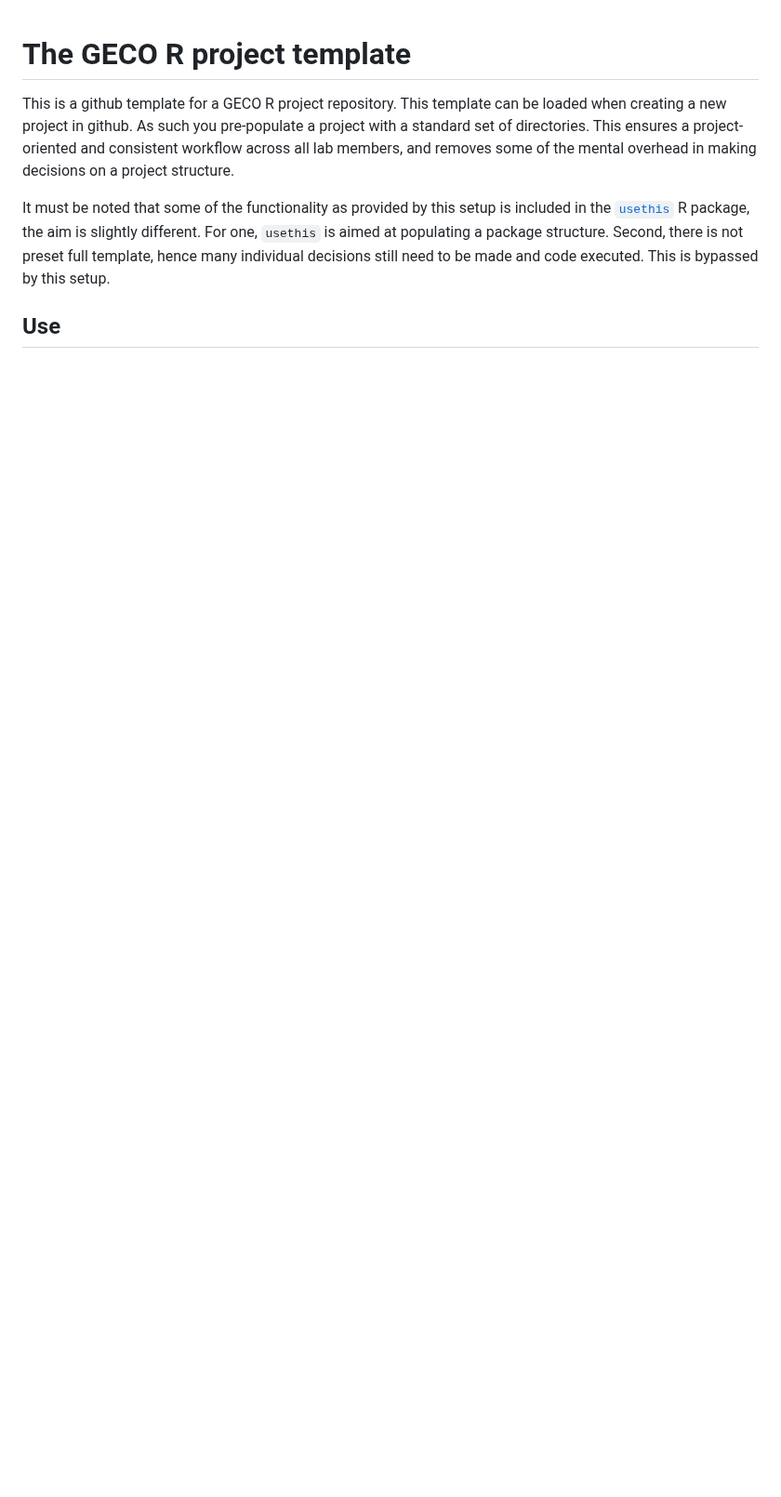
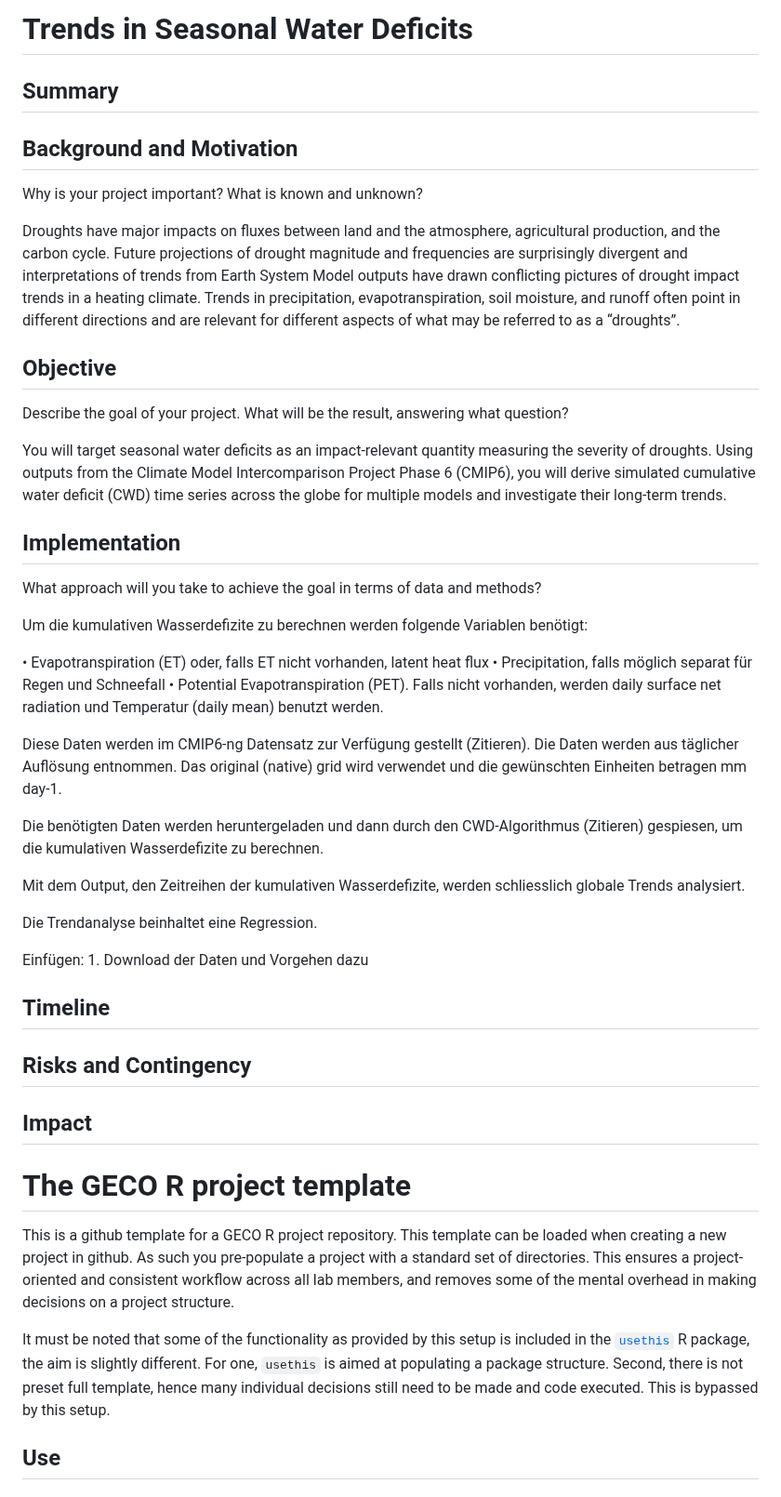
Before and after one commit to geco-bern/bachelor_thesis_patriciagribi, a Markdown page: README.md, the part around the change. Shown at 93% size. Rendered like a GitHub page; blank space fills up the shorter version.

```diff
--- a/README.md
+++ b/README.md
@@ -1,3 +1,49 @@
+# Trends in Seasonal Water Deficits
+
+## Summary
+
+
+## Background and Motivation
+Why is your project important? What is known and unknown?
+
+Droughts have major impacts on fluxes between land and the atmosphere, agricultural production, and the carbon cycle. Future projections of drought magnitude and frequencies are surprisingly divergent and interpretations of trends from Earth System Model outputs have drawn conflicting pictures of drought impact trends in a heating climate. Trends in precipitation, evapotranspiration, soil moisture, and runoff often point in different directions and are relevant for different aspects of what may be referred to as a “droughts”.
+
+## Objective
+Describe the goal of your project. What will be the result, answering what question?
+
+You will target seasonal water deficits as an impact-relevant quantity measuring the severity of droughts. Using outputs from the Climate Model Intercomparison Project Phase 6 (CMIP6), you will derive simulated cumulative water deficit (CWD) time series across the globe for multiple models and investigate their long-term trends.
+
+
+## Implementation
+
+What approach will you take to achieve the goal in terms of data and methods?
+
+Um die kumulativen Wasserdefizite zu berechnen werden folgende Variablen benötigt:
+
+•	Evapotranspiration (ET) oder, falls ET nicht vorhanden, latent heat flux
+•	Precipitation, falls möglich separat für Regen und Schneefall
+•	Potential Evapotranspiration (PET). Falls nicht vorhanden, werden daily surface net radiation und Temperatur (daily mean) benutzt werden.
+
+Diese Daten werden im CMIP6-ng Datensatz zur Verfügung gestellt (Zitieren). Die Daten werden aus täglicher Auflösung entnommen.
+Das original (native) grid wird verwendet und die gewünschten Einheiten betragen mm day-1.
+
+Die benötigten Daten werden heruntergeladen und dann durch den CWD-Algorithmus (Zitieren) gespiesen, um die kumulativen Wasserdefizite zu berechnen.
+
+Mit dem Output, den Zeitreihen der kumulativen Wasserdefizite, werden schliesslich globale Trends analysiert.
+
+Die Trendanalyse beinhaltet eine Regression.
+
+Einfügen: 1. Download der Daten und Vorgehen dazu
+
+## Timeline
+
+## Risks and Contingency
+
+
+## Impact
+
+
+
 # The GECO R project template
 
 This is a github template for a GECO R project repository. This template can
```
